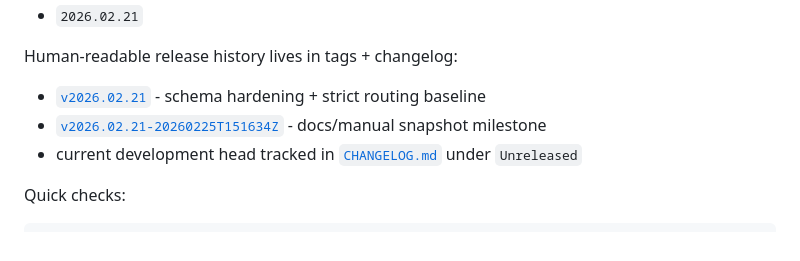
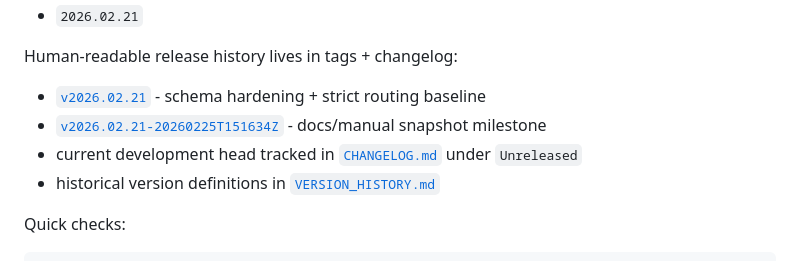
Before and after one commit to fugamante/cx, a Markdown page: README.md, the part around the change. Rendered like a GitHub page.

Commit message:
docs: add version history companion for VERSION

```diff
--- a/README.md
+++ b/README.md
@@ -104,6 +104,7 @@ Human-readable release history lives in tags + changelog:
 - [`v2026.02.21`](https://github.com/fugamante/cx/releases/tag/v2026.02.21) - schema hardening + strict routing baseline
 - [`v2026.02.21-20260225T151634Z`](https://github.com/fugamante/cx/releases/tag/v2026.02.21-20260225T151634Z) - docs/manual snapshot milestone
 - current development head tracked in [`CHANGELOG.md`](CHANGELOG.md) under `Unreleased`
+- historical version definitions in [`VERSION_HISTORY.md`](VERSION_HISTORY.md)
 
 Quick checks:
 
```
Also changed, not shown: VERSION_HISTORY.md (added, +17 -0 lines).
